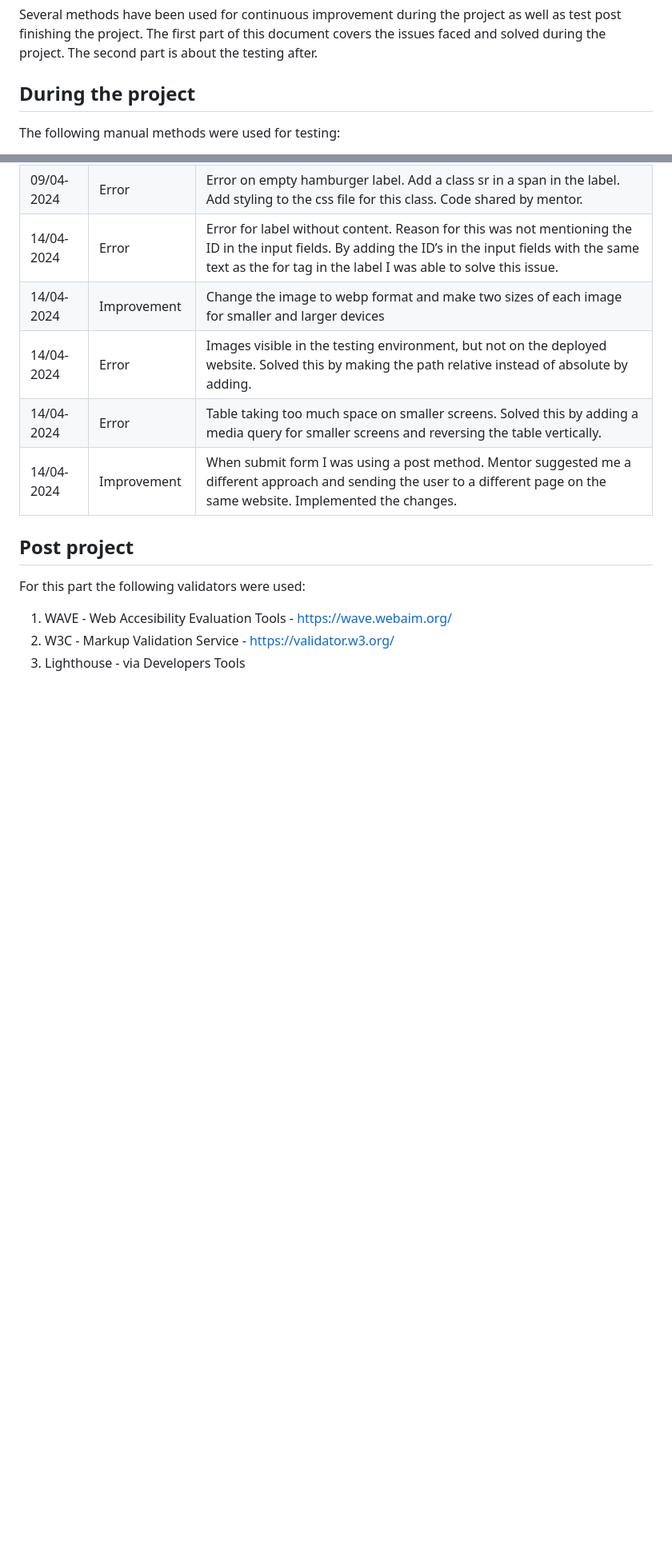
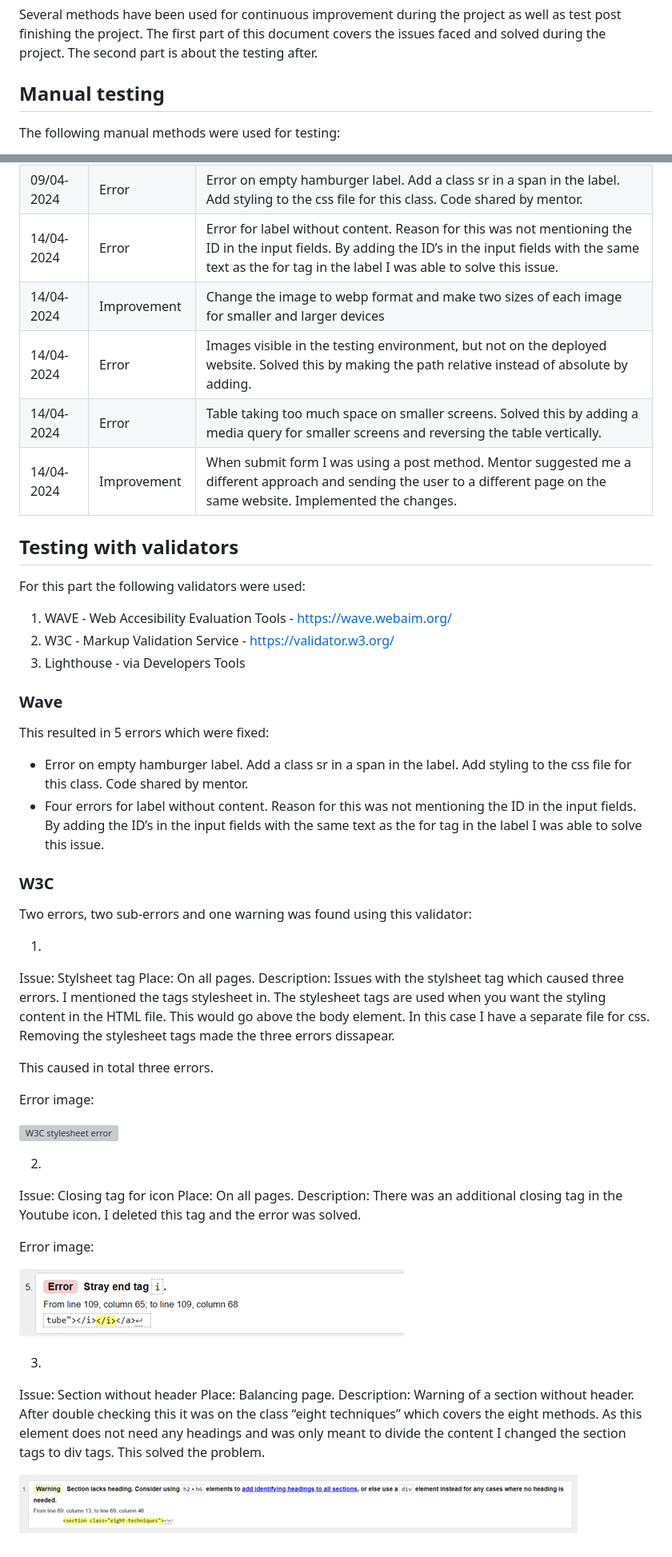
Before and after one commit to JSaprah/seven-healing-chakras, a Markdown page: TESTING.md, 2 parts joined by grey strips. Shown: that part at 80% size. Rendered like a GitHub page; pictures changed too: docs/screenshots/w3c-closing-tag-icon-error.png (added), docs/screenshots/w3c-section-lacks-heading-warning.png (added); blank space fills up the shorter version; grey boxes are pictures that could not be loaded.

Commit message:
update test file with w3c error evaluation

```diff
--- a/TESTING.md
+++ b/TESTING.md
@@ -4,7 +4,7 @@
 
 Several methods have been used for continuous improvement during the project as well as test post finishing the project. The first part of this document covers the issues faced and solved during the project. The second part is about the testing after.
 
-## **During the project**
+## **Manual testing**
 
 The following manual methods were used for testing:
 
@@ -27,9 +27,50 @@ The following manual methods were used for testing:
 | 14/04-2024   | Improvement | When submit form I was using a post method. Mentor suggested me a different approach and sending the user to a different page on the same website. Implemented the changes. |
 
 
-## **Post project**
+## **Testing with validators**
 
 For this part the following validators were used:
 1. WAVE - Web Accesibility Evaluation Tools - https://wave.webaim.org/
 2. W3C - Markup Validation Service - https://validator.w3.org/
 3. Lighthouse - via Developers Tools
+
+### **Wave**
+
+This resulted in 5 errors which were fixed:
+
+- Error on empty hamburger label. Add a class sr in a span in the label. Add styling to the css file for this class. Code shared by mentor.
+- Four errors for label without content. Reason for this was not mentioning the ID in the input fields. By adding the ID’s in the input fields with the same text as the for tag in the label I was able to solve this issue.
+
+### **W3C**
+
+Two errors, two sub-errors and one warning was found using this validator:
+
+1.
+Issue: Stylsheet tag
+Place: On all pages.
+Description:
+Issues with the stylsheet tag which caused three errors. I mentioned the tags stylesheet in. The stylesheet tags are used when you want the styling content in the HTML file. This would go above the body element. In this case I have a separate file for css. Removing the stylesheet tags made the three errors dissapear.
+
+This caused in total three errors.
+
+Error image:
+
+![W3C stylesheet error](docs//w3c-stylesheet-tag-error.png)
+
+2.
+Issue: Closing tag for icon
+Place: On all pages.
+Description:
+There was an additional closing tag in the Youtube icon. I deleted this tag and the error was solved.
+
+Error image:
+
+![W3C Closing tag error](docs/screenshots/w3c-closing-tag-icon-error.png)
+
+3.
+Issue: Section without header
+Place: Balancing page.
+Description:
+Warning of a section without header. After double checking this it was on the class “eight techniques” which covers the eight methods. As this element does not need any headings and was only meant to divide the content I changed the section tags to div tags. This solved the problem.
+
+![W3C Closing tag error](docs/screenshots/w3c-section-lacks-heading-warning.png)
```
Also changed, not shown: docs/screenshots/w3c-stylesheet-tag-error.png (added).
